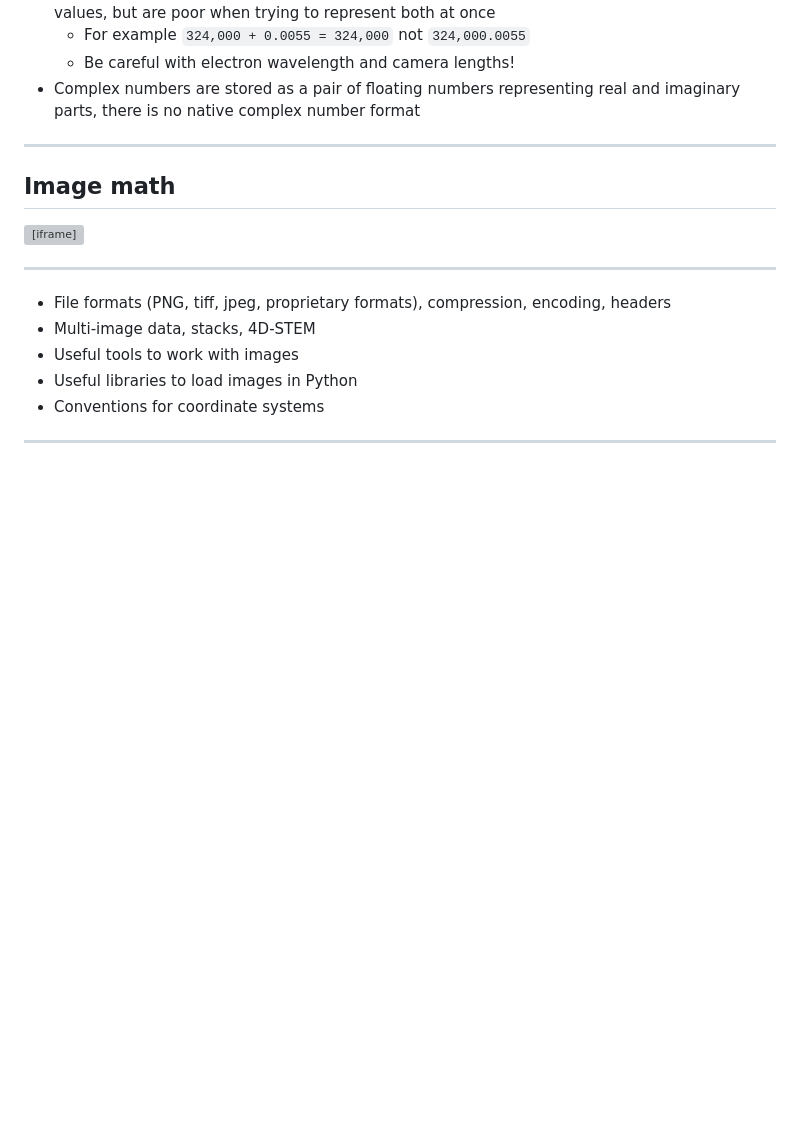
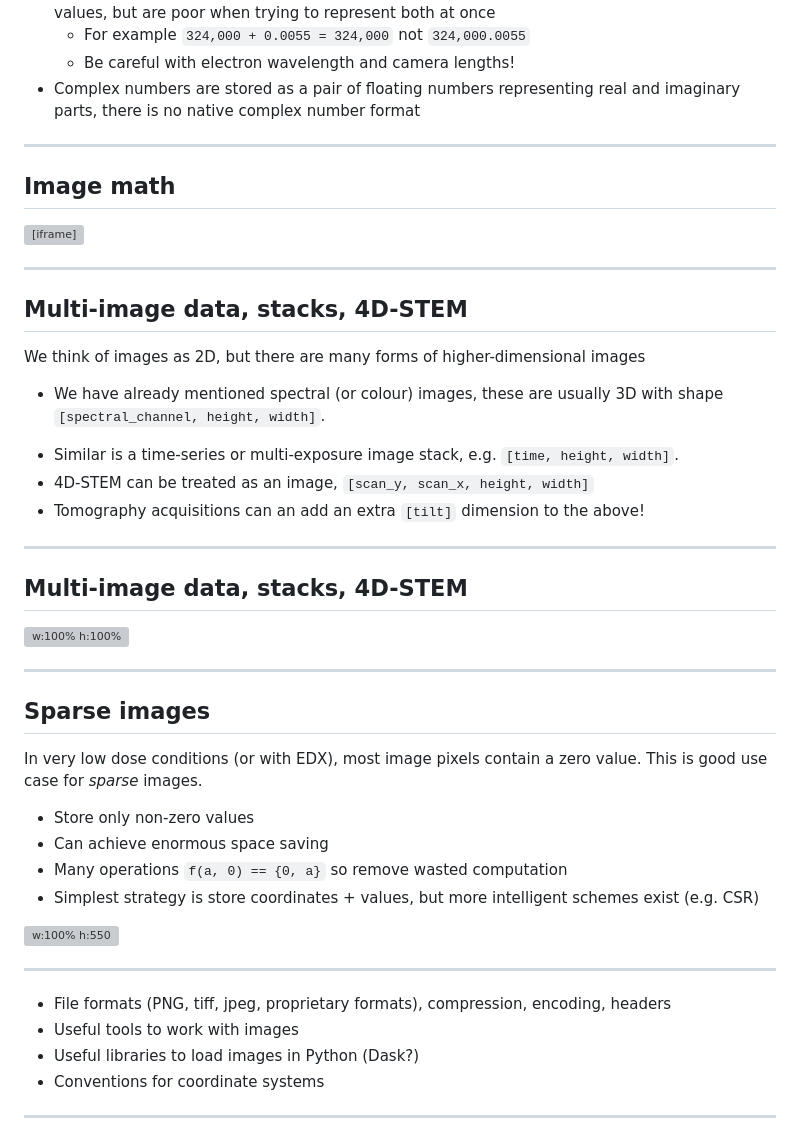
Before and after one commit to matbryan52/microscopy-images-qem, a Markdown page: slides.md, the part around the change. Drawn GitHub-style; blank space fills up the shorter version; grey boxes are pictures that could not be loaded.

Commit message:
More figures

```diff
--- a/slides.md
+++ b/slides.md
@@ -290,16 +290,48 @@ Most camera sensors generate raw data as unsigned integers (8-, 16- or more bits
 
 ---
 
+<style scoped>h2 { position: absolute; top: 5%; }</style>
 ## Image math
 
 <iframe src="http://localhost:9091/image-math" width="1150" height="700" frameBorder="0"></iframe>
 
 ---
 
+## Multi-image data, stacks, 4D-STEM
+
+We think of images as 2D, but there are many forms of higher-dimensional images
+
+- We have already mentioned spectral (or colour) images, these are usually 3D with shape `[spectral_channel, height, width]`.
+* Similar is a time-series or multi-exposure image stack, e.g. `[time, height, width]`.
+* 4D-STEM can be treated as an image, `[scan_y, scan_x, height, width]`
+* Tomography acquisitions can an add an extra `[tilt]` dimension to the above!
+
+---
+
+## Multi-image data, stacks, 4D-STEM
+
+![w:100% h:100%](figures/image-sizes.svg)
+
+---
+
+<!-- _class: columns2 -->
+
+## Sparse images
+
+In very low dose conditions (or with EDX), most image pixels contain a zero value. This is good use case for *sparse* images.
+
+- Store only non-zero values
+- Can achieve enormous space saving
+- Many operations `f(a, 0) == {0, a}` so remove wasted computation
+- Simplest strategy is store coordinates + values, but more intelligent schemes exist (e.g. CSR)
+
+![w:100% h:550](figures/sparse-matrix.svg)
+
+---
+
 - File formats (PNG, tiff, jpeg, proprietary formats), compression, encoding, headers
-- Multi-image data, stacks, 4D-STEM
 - Useful tools to work with images
-- Useful libraries to load images in Python
+- Useful libraries to load images in Python (Dask?)
 - Conventions for coordinate systems
 
 ---
```
Also changed, not shown: favicon.png (added), 4 other files.
